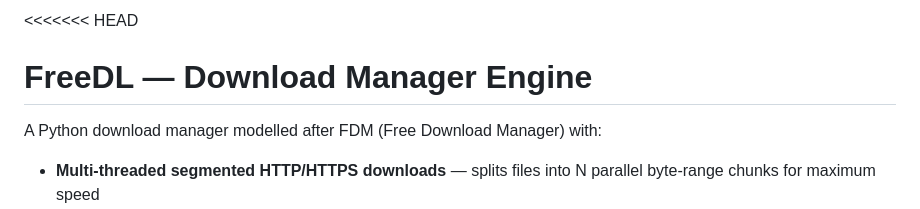
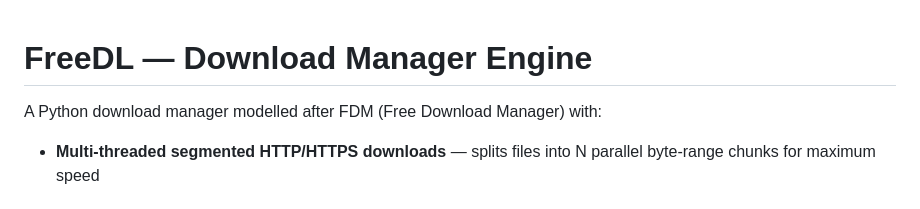
Before and after one commit to nipsonjerome/NJ-s-Downloader, a Markdown page: README.md, the part around the change. GitHub-like rendering.

```diff
--- a/README.md
+++ b/README.md
@@ -1,4 +1,3 @@
-<<<<<<< HEAD
 # FreeDL — Download Manager Engine
 
 A Python download manager modelled after FDM (Free Download Manager) with:
```
